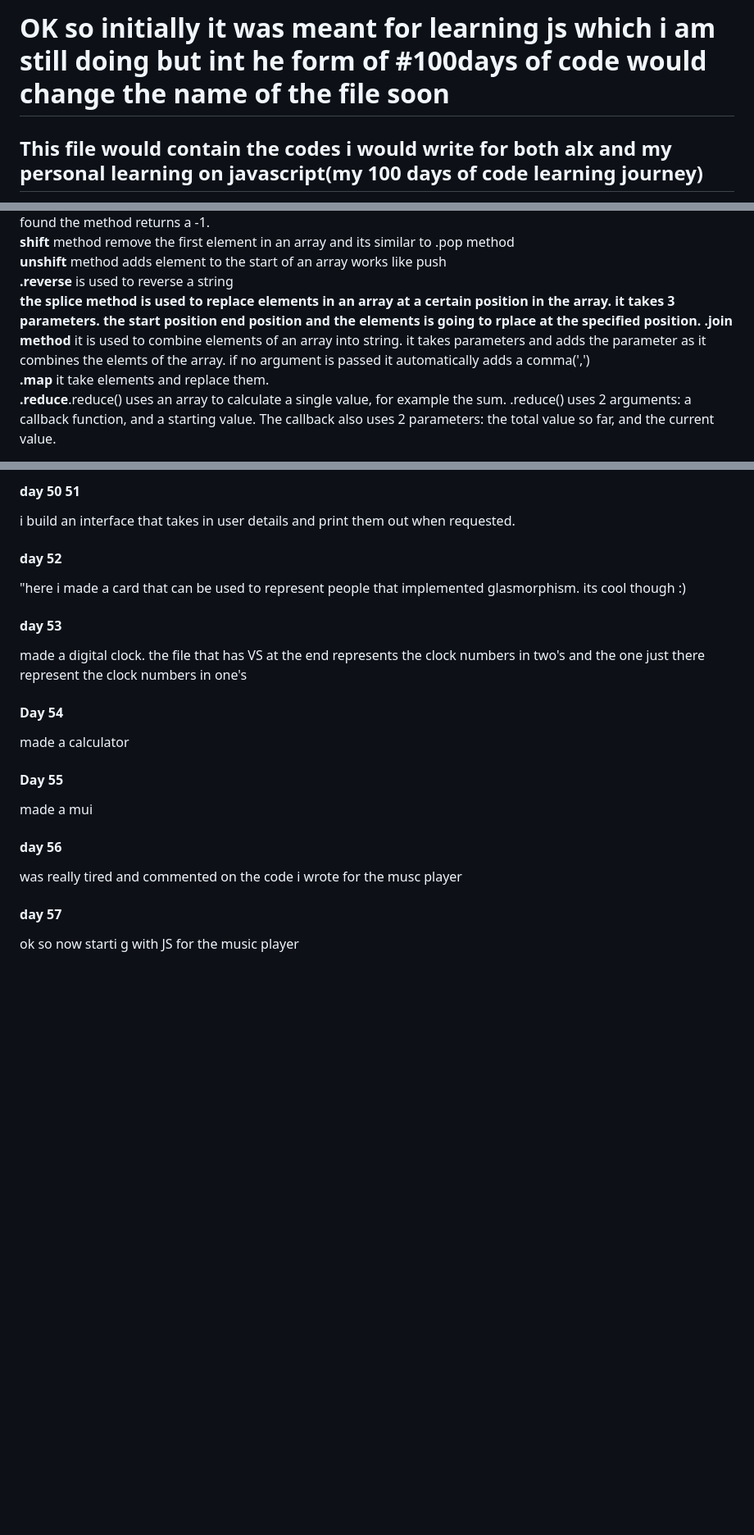
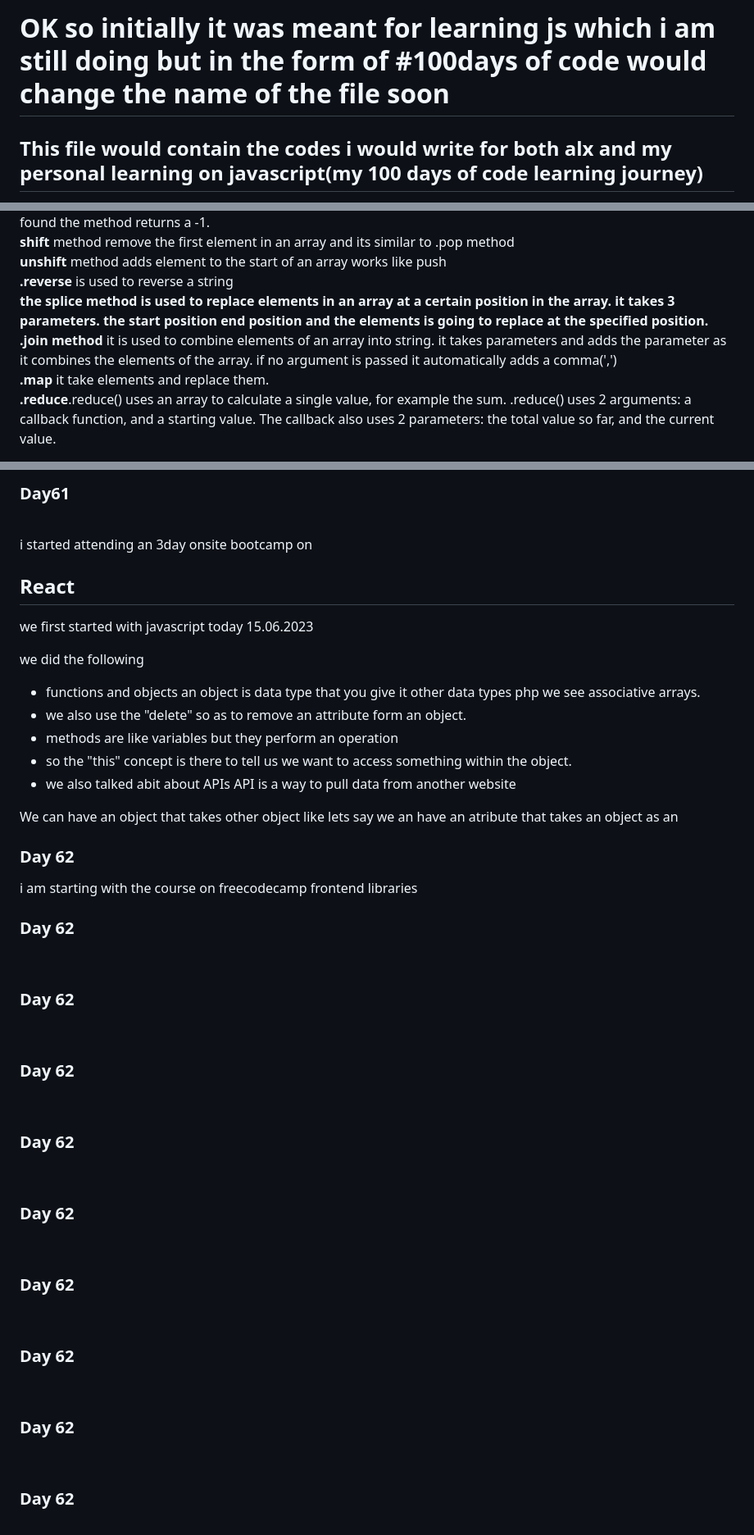
Before and after one commit to divine016/learning-javasript, a Markdown page: README.md, 3 parts joined by grey strips. Shown at 82% size. Rendered like a GitHub page; blank space fills up the shorter version.

Commit message:
arranged my readme file

```diff
--- a/README.md
+++ b/README.md
@@ -1,2 +1,2 @@
-<h1>OK  so initially it was meant for learning js which i am still doing but int he form of #100days of code would change the name of the file soon</h1>
+<h1>OK  so initially it was meant for learning js which i am still doing but in the form of #100days of code would change the name of the file soon</h1>
 <h2>This file would contain the codes i would write for both alx and my personal learning on javascript(my 100 days of code learning journey)</h2>
@@ -18,8 +18,8 @@ learning dom manipulation on w3schools. dont have data on my pc so cant connect
 <b>shift</b> method remove the first element in an array and its similar to .pop method  <br>
 <b>unshift</b> method adds element to the start of an array works like push <br>
 <b>.reverse</b> is used to reverse a string  <br>
-<b>the splice method is used to replace elements in an array at a certain position in the array. it takes 3 parameters. the start position end position and the elements is going to rplace at the specified position.</b>
-<b>.join method</b> it is used to combine elements of an array into  string. it takes parameters and adds the parameter as it combines the elemts of the array. if no argument is passed it automatically adds a comma(',') <br>
+<b>the splice method is used to replace elements in an array at a certain position in the array. it takes 3 parameters. the start position end position and the elements is going to replace at the specified position.</b>
+<b>.join method</b> it is used to combine elements of an array into  string. it takes parameters and adds the parameter as it combines the elements of the array. if no argument is passed it automatically adds a comma(',') <br>
 <b>.map</b> it take elements and replace them. <br>
 <b>.reduce</b>.reduce() uses an array to calculate a single value, for example the sum.
 .reduce() uses 2 arguments: a callback function, and a starting value. The callback also uses 2 parameters: the total value so far, and the current value.
@@ -106,8 +117,22 @@ T=2π√(a**3/μ)
 </p>
-<p><h4>day 50 51</h4> i build an interface that takes in user details and print them out when requested.</p>
-<p><h4>day 52</h4>"here i made a card that can be used to represent people that implemented glasmorphism. its cool though :)</p>
-<p><h4>day 53</h4> made a digital clock. the file that has VS at the end represents the clock numbers in two's and the one just there represent the clock numbers in one's</p>
-<p><h4>Day 54</h4>made a calculator</p>
-<p><h4>Day 55</h4>made a mui</p>
-<p><h4>day 56</h4> was really tired and commented on the code i wrote for the musc player</p>
-<p><h4>day 57</h4> ok so now starti g with JS for the music player</p>
+<p><h3>Day61</h3> <br> i started attending an 3day onsite bootcamp on <h2><b>React</b></h2>
+<p>we first started with javascript today 15.06.2023</p>
+<p>we did the following </p>
+ <ul>
+    <li>functions and objects  an object is data type that you give it other data types php we see associative arrays.</li>
+    <li>we also use the "delete" so as to remove an attribute form an object.</li>
+    <li> methods are like variables but they perform an operation</li>
+    <li>so the "this" concept is there to tell us we want to access something within the object.</li>
+    <li>we also talked abit about APIs API is a way to pull data from another website</li>
+</ul>
+We can have an object that takes other object like lets say we an have an atribute that takes an object as an</p>
+<p><h3>Day 62</h3>i am starting with the course on freecodecamp frontend libraries<br></p>
+<p><h3>Day 62</h3><br></p>
+<p><h3>Day 62</h3><br></p>
+<p><h3>Day 62</h3><br></p>
+<p><h3>Day 62</h3><br></p>
+<p><h3>Day 62</h3><br></p>
+<p><h3>Day 62</h3><br></p>
+<p><h3>Day 62</h3><br></p>
+<p><h3>Day 62</h3><br></p>
+<p><h3>Day 62</h3><br></p>
```
Also changed, not shown: other parts of README.md (+67 -56 lines).
